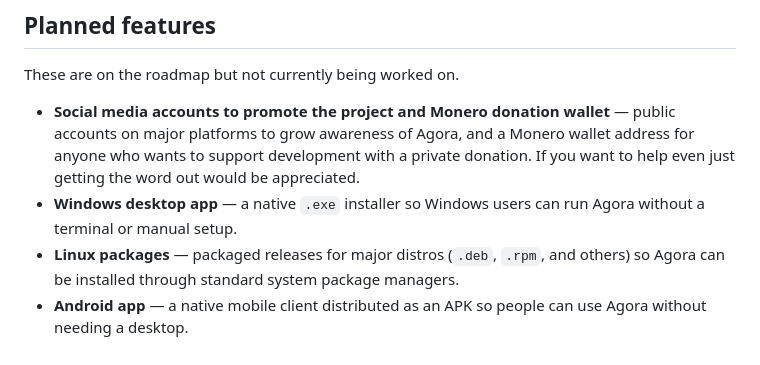
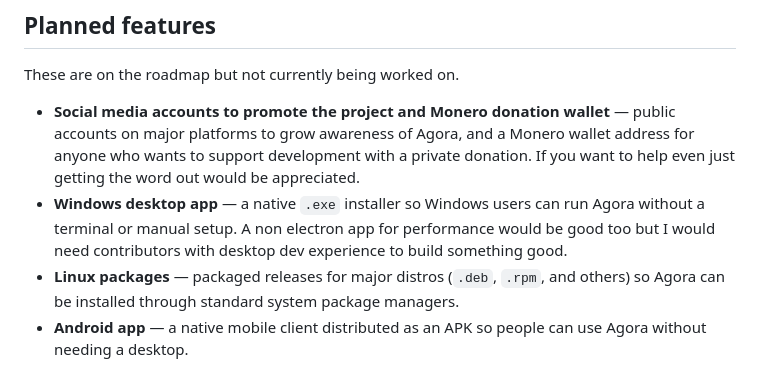
Before and after one commit to agoratalk/agora, a Markdown page: README.md, the part around the change. Rendered like a GitHub page.

Commit message:
planned feature to have a proper real app

```diff
--- a/README.md
+++ b/README.md
@@ -186,7 +186,7 @@ Everything in this list is actively being worked on right now.
 These are on the roadmap but not currently being worked on.
 
 - **Social media accounts to promote the project and Monero donation wallet** — public accounts on major platforms to grow awareness of Agora, and a Monero wallet address for anyone who wants to support development with a private donation. If you want to help even just getting the word out would be appreciated.
-- **Windows desktop app** — a native `.exe` installer so Windows users can run Agora without a terminal or manual setup.
+- **Windows desktop app** — a native `.exe` installer so Windows users can run Agora without a terminal or manual setup. A non electron app for performance would be good too but I would need contributors with desktop dev experience to build something good.
 - **Linux packages** — packaged releases for major distros (`.deb`, `.rpm`, and others) so Agora can be installed through standard system package managers.
 - **Android app** — a native mobile client distributed as an APK so people can use Agora without needing a desktop.
 - **A local feed algorithm** — ranking and filtering that runs entirely on your own machine, with no remote black box deciding what you see.
```
